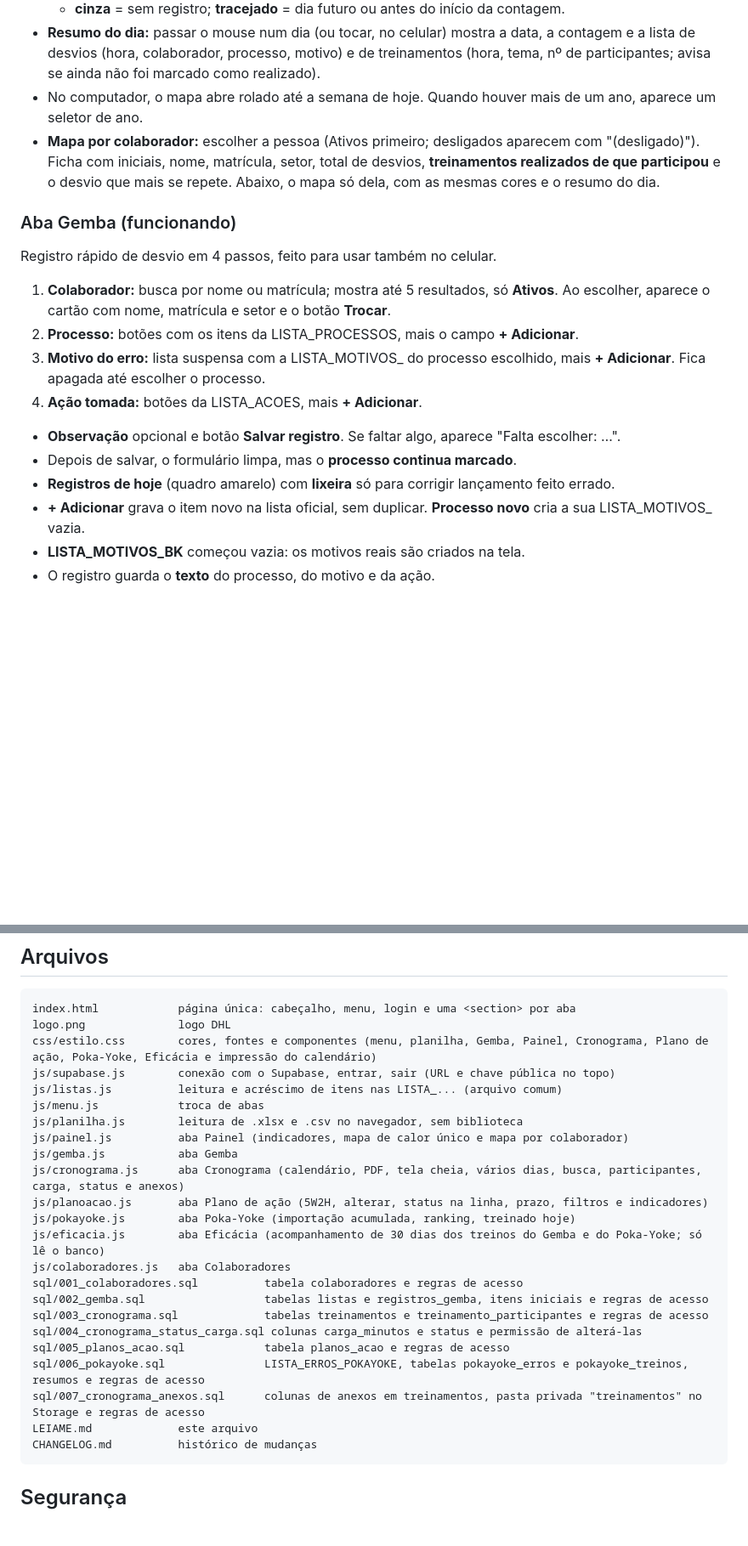
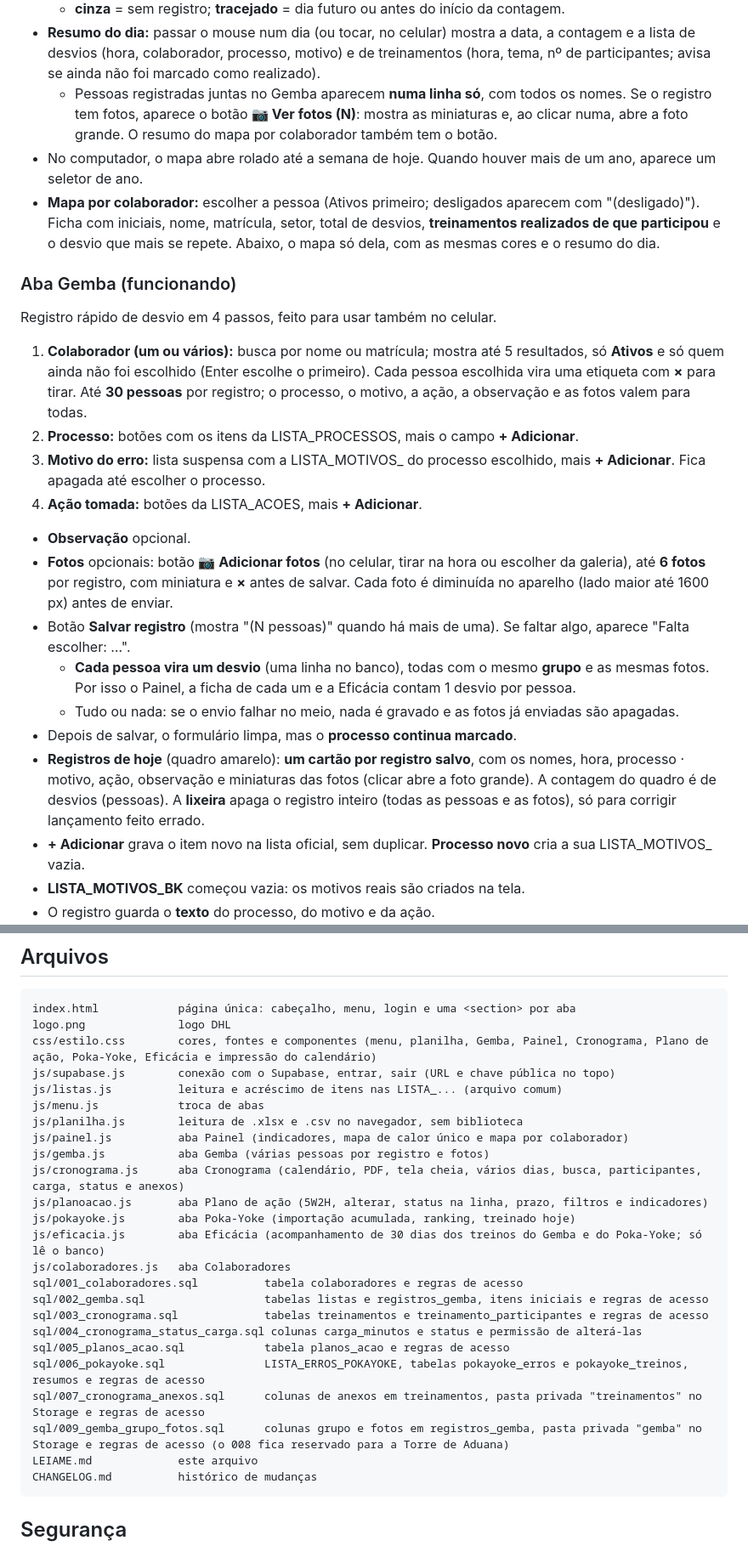
Before and after one commit to rafaelmoreirasb/gestao-qualidade, a Markdown page: LEIAME.md, 2 parts joined by grey strips. Shown at 85% size. Drawn GitHub-style; blank space fills up the shorter version.

````diff
--- a/LEIAME.md
+++ b/LEIAME.md
@@ -25,6 +25,7 @@ O Painel só **lê** o banco (registros do Gemba, colaboradores, listas e treina
   - **contorno amarelo** = treinamento ainda **Agendado** (dia futuro, ou dia passado que ainda não foi marcado como realizado);
   - **cinza** = sem registro; **tracejado** = dia futuro ou antes do início da contagem.
 - **Resumo do dia:** passar o mouse num dia (ou tocar, no celular) mostra a data, a contagem e a lista de desvios (hora, colaborador, processo, motivo) e de treinamentos (hora, tema, nº de participantes; avisa se ainda não foi marcado como realizado).
+  - Pessoas registradas juntas no Gemba aparecem **numa linha só**, com todos os nomes. Se o registro tem fotos, aparece o botão **📷 Ver fotos (N)**: mostra as miniaturas e, ao clicar numa, abre a foto grande. O resumo do mapa por colaborador também tem o botão.
 - No computador, o mapa abre rolado até a semana de hoje. Quando houver mais de um ano, aparece um seletor de ano.
 - **Mapa por colaborador:** escolher a pessoa (Ativos primeiro; desligados aparecem com "(desligado)"). Ficha com iniciais, nome, matrícula, setor, total de desvios, **treinamentos realizados de que participou** e o desvio que mais se repete. Abaixo, o mapa só dela, com as mesmas cores e o resumo do dia.
 
@@ -32,14 +33,18 @@ O Painel só **lê** o banco (registros do Gemba, colaboradores, listas e treina
 
 Registro rápido de desvio em 4 passos, feito para usar também no celular.
 
-1. **Colaborador:** busca por nome ou matrícula; mostra até 5 resultados, só **Ativos**. Ao escolher, aparece o cartão com nome, matrícula e setor e o botão **Trocar**.
+1. **Colaborador (um ou vários):** busca por nome ou matrícula; mostra até 5 resultados, só **Ativos** e só quem ainda não foi escolhido (Enter escolhe o primeiro). Cada pessoa escolhida vira uma etiqueta com **×** para tirar. Até **30 pessoas** por registro; o processo, o motivo, a ação, a observação e as fotos valem para todas.
 2. **Processo:** botões com os itens da LISTA_PROCESSOS, mais o campo **+ Adicionar**.
 3. **Motivo do erro:** lista suspensa com a LISTA_MOTIVOS_<PROCESSO> do processo escolhido, mais **+ Adicionar**. Fica apagada até escolher o processo.
 4. **Ação tomada:** botões da LISTA_ACOES, mais **+ Adicionar**.
 
-- **Observação** opcional e botão **Salvar registro**. Se faltar algo, aparece "Falta escolher: …".
+- **Observação** opcional.
+- **Fotos** opcionais: botão **📷 Adicionar fotos** (no celular, tirar na hora ou escolher da galeria), até **6 fotos** por registro, com miniatura e **×** antes de salvar. Cada foto é diminuída no aparelho (lado maior até 1600 px) antes de enviar.
+- Botão **Salvar registro** (mostra "(N pessoas)" quando há mais de uma). Se faltar algo, aparece "Falta escolher: …".
+  - **Cada pessoa vira um desvio** (uma linha no banco), todas com o mesmo **grupo** e as mesmas fotos. Por isso o Painel, a ficha de cada um e a Eficácia contam 1 desvio por pessoa.
+  - Tudo ou nada: se o envio falhar no meio, nada é gravado e as fotos já enviadas são apagadas.
 - Depois de salvar, o formulário limpa, mas o **processo continua marcado**.
-- **Registros de hoje** (quadro amarelo) com **lixeira** só para corrigir lançamento feito errado.
+- **Registros de hoje** (quadro amarelo): **um cartão por registro salvo**, com os nomes, hora, processo · motivo, ação, observação e miniaturas das fotos (clicar abre a foto grande). A contagem do quadro é de desvios (pessoas). A **lixeira** apaga o registro inteiro (todas as pessoas e as fotos), só para corrigir lançamento feito errado.
 - **+ Adicionar** grava o item novo na lista oficial, sem duplicar. **Processo novo** cria a sua LISTA_MOTIVOS_<NOME> vazia.
 - **LISTA_MOTIVOS_BK** começou vazia: os motivos reais são criados na tela.
 - O registro guarda o **texto** do processo, do motivo e da ação.
@@ -184,7 +190,7 @@ js/listas.js          leitura e acréscimo de itens nas LISTA_... (arquivo comum
 js/menu.js            troca de abas
 js/planilha.js        leitura de .xlsx e .csv no navegador, sem biblioteca
 js/painel.js          aba Painel (indicadores, mapa de calor único e mapa por colaborador)
-js/gemba.js           aba Gemba
+js/gemba.js           aba Gemba (várias pessoas por registro e fotos)
 js/cronograma.js      aba Cronograma (calendário, PDF, tela cheia, vários dias, busca, participantes, carga, status e anexos)
 js/planoacao.js       aba Plano de ação (5W2H, alterar, status na linha, prazo, filtros e indicadores)
 js/pokayoke.js        aba Poka-Yoke (importação acumulada, ranking, treinado hoje)
@@ -197,6 +203,7 @@ sql/004_cronograma_status_carga.sql colunas carga_minutos e status e permissão
 sql/005_planos_acao.sql            tabela planos_acao e regras de acesso
 sql/006_pokayoke.sql               LISTA_ERROS_POKAYOKE, tabelas pokayoke_erros e pokayoke_treinos, resumos e regras de acesso
 sql/007_cronograma_anexos.sql      colunas de anexos em treinamentos, pasta privada "treinamentos" no Storage e regras de acesso
+sql/009_gemba_grupo_fotos.sql      colunas grupo e fotos em registros_gemba, pasta privada "gemba" no Storage e regras de acesso (o 008 fica reservado para a Torre de Aduana)
 LEIAME.md             este arquivo
 CHANGELOG.md          histórico de mudanças
 ```
````
Also changed, not shown: other parts of LEIAME.md (+2 -1 lines), CHANGELOG.md (+2 -0 lines).
